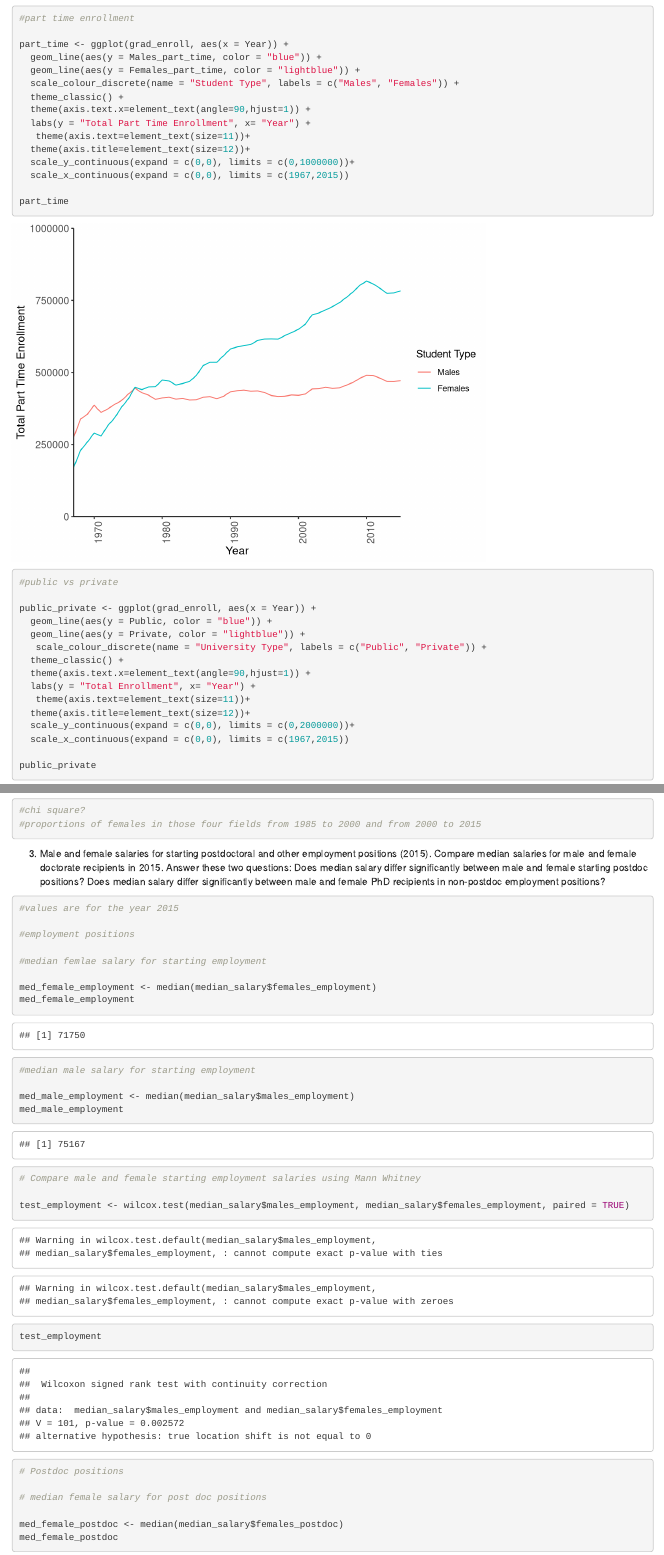
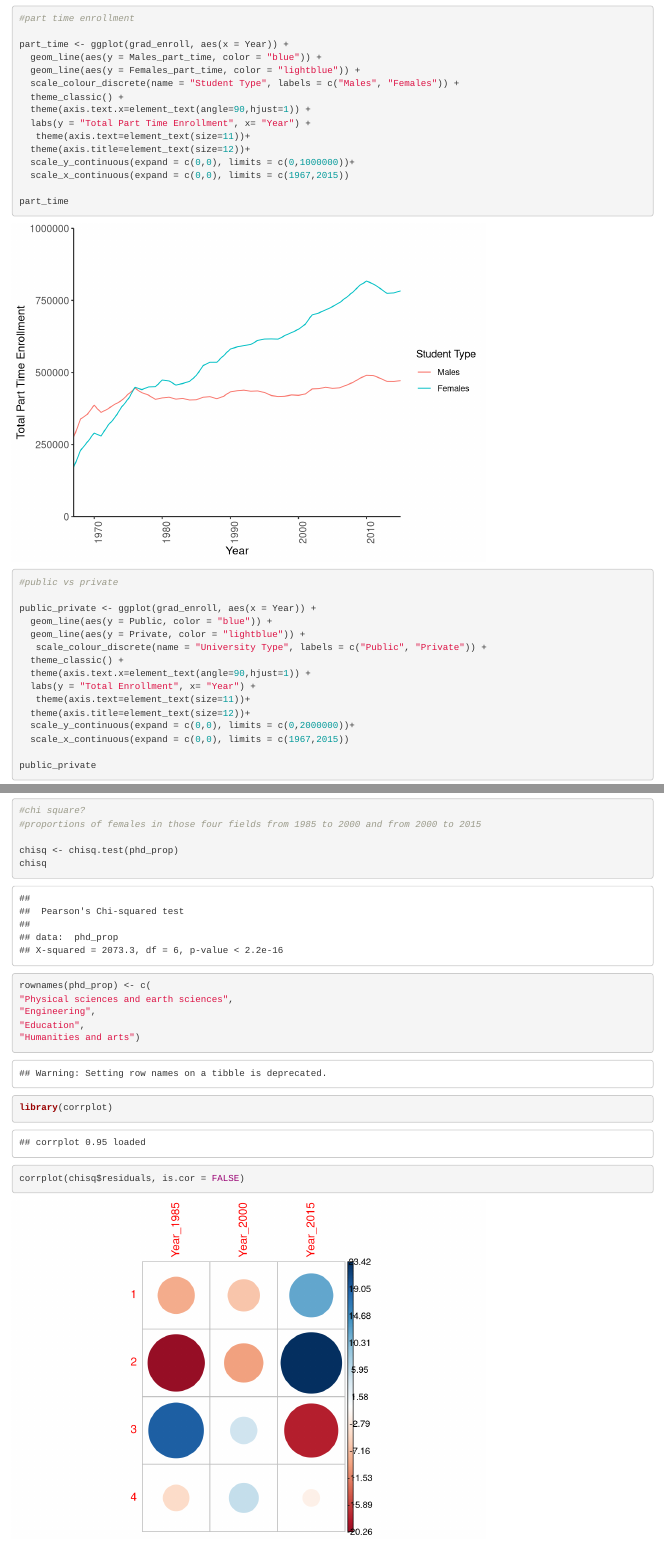
Before and after one commit to kellyodion/assignment-5-graduate-enrollment, an R Markdown document (assignment-5.Rmd): the page in a window 1100 px wide, from 2840 px down, and a second part further down, joined at a grey line. Rendered offline with R 4.5, knitr and Pandoc, with nearby package versions; code that draws random numbers runs with fixed seeds of ours; some code elsewhere in the file could not run offline.

Commit message:
Updated chi-squared data and code

````diff
--- a/assignment-5.Rmd
+++ b/assignment-5.Rmd
@@ -13,7 +13,6 @@ Load packages and read in files
 library(tidyverse)
 library(stargazer)
 library(MASS)
-library(reshape)
 library(reshape2)
 
 faculty <- read_csv("faculty.csv")
@@ -165,6 +164,17 @@ your report.
 #chi square?
 #proportions of females in those four fields from 1985 to 2000 and from 2000 to 2015
 
+chisq <- chisq.test(phd_prop)
+chisq
+
+rownames(phd_prop) <- c(
+"Physical sciences and earth sciences",
+"Engineering",
+"Education",
+"Humanities and arts")
+
+library(corrplot)
+corrplot(chisq$residuals, is.cor = FALSE)
 
 
 ```
--- a/phd_proportions.csv
+++ b/phd_proportions.csv
@@ -1,5 +1,5 @@
-field_of_study,1985,"2,000",2015
-Physical sciences and earth sciences,569,"1,022",1988
-Engineering,198,838,2301
-Education,3491,"4,179",3502
-Humanities and arts,1392,"2,672",2832
+Year_1985,Year_2000,Year_2015
+569,"1,022",1988
+198,838,2301
+3491,"4,179",3502
+1392,"2,672",2832
````
